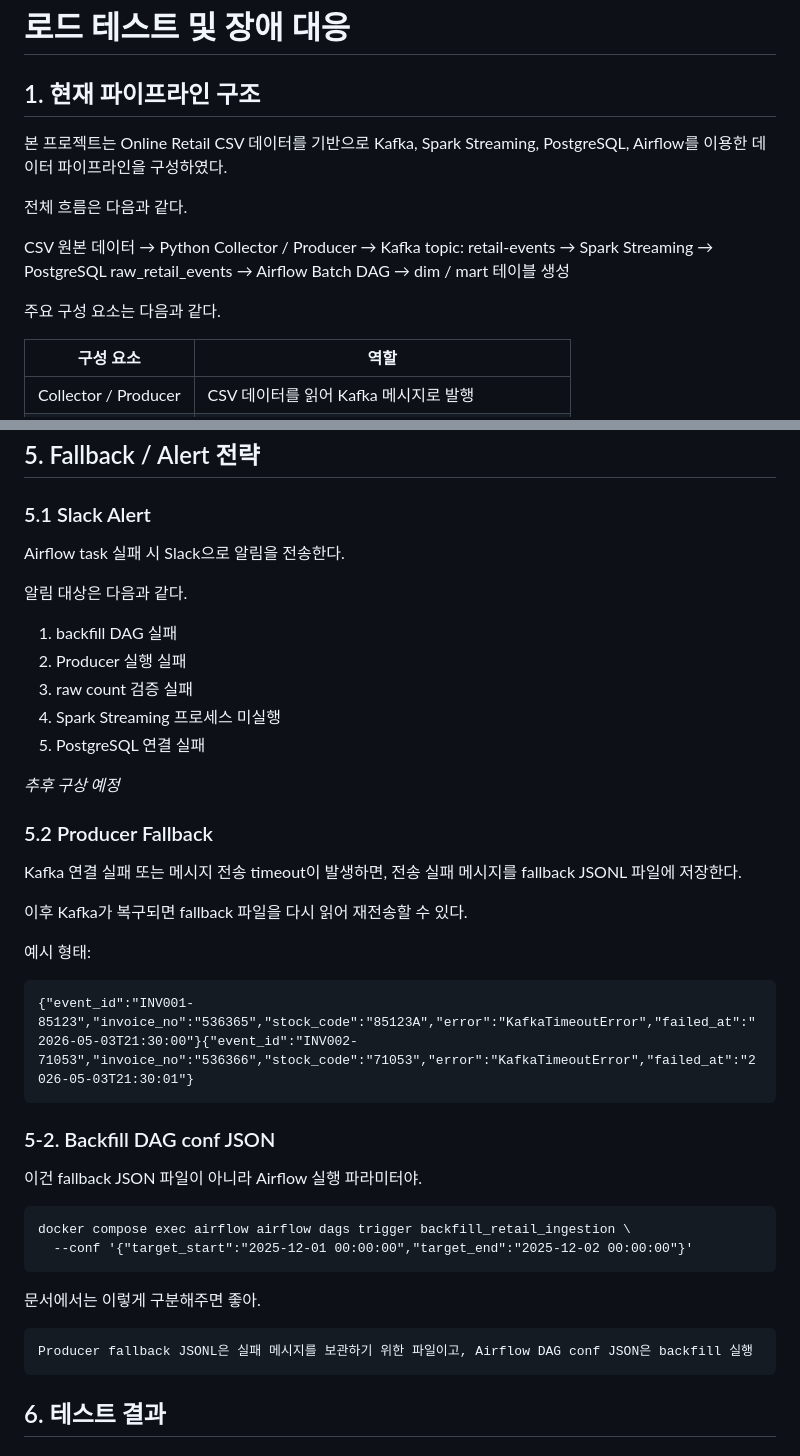
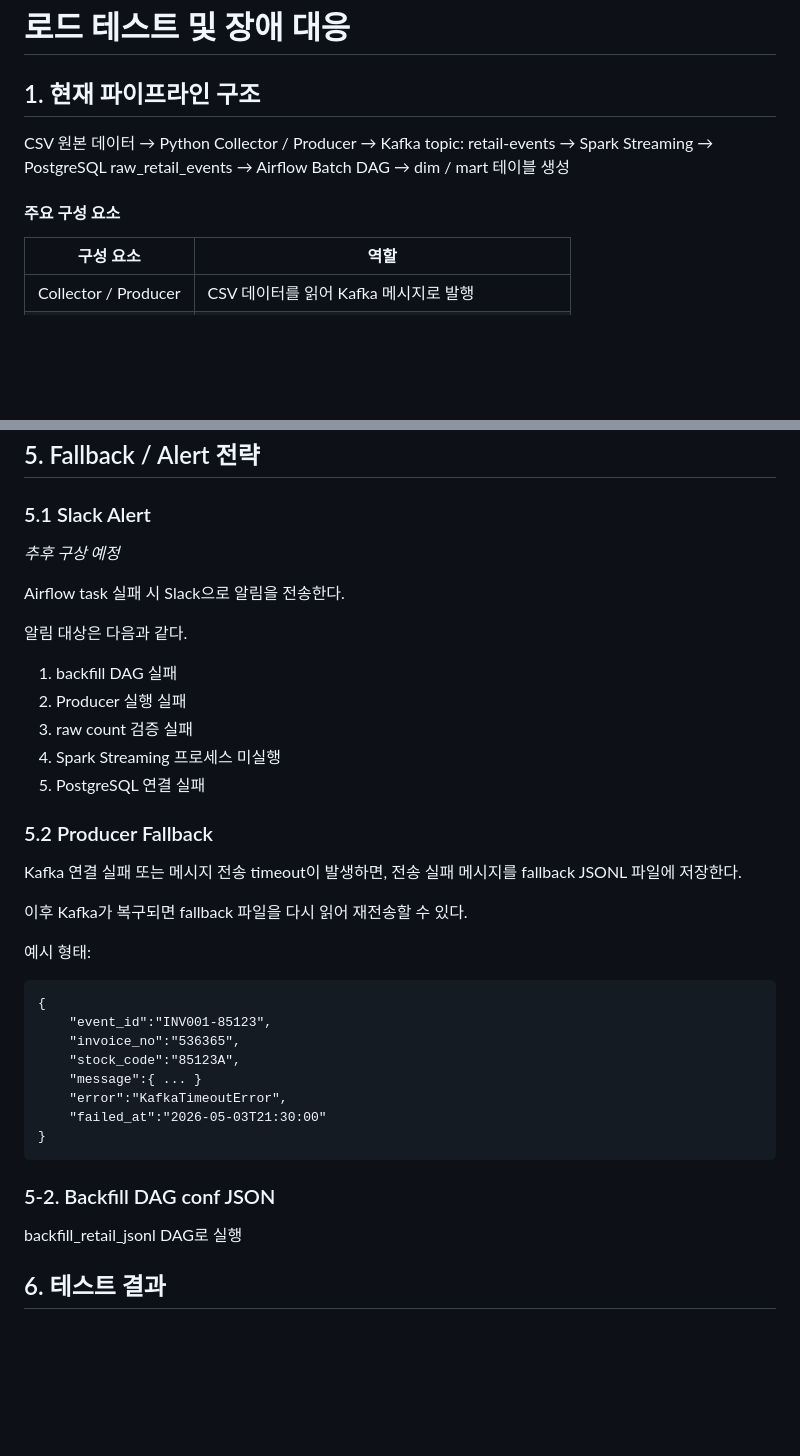
Before and after one commit to soraelee/prj_de_online-retail-pipeline, a Markdown page: README.md, 2 parts joined by grey strips. Rendered like a GitHub page; blank space fills up the shorter version.

Commit message:
Update image references and enhance README content
Updated image references and improved documentation clarity.

````diff
--- a/README.md
+++ b/README.md
@@ -751,10 +751,6 @@ Airflow를 통해 단순히 스크립트를 순서대로 실행하는 방식이
 
 ## 1. 현재 파이프라인 구조
 
-본 프로젝트는 Online Retail CSV 데이터를 기반으로 Kafka, Spark Streaming, PostgreSQL, Airflow를 이용한 데이터 파이프라인을 구성하였다.
-
-전체 흐름은 다음과 같다.
-
 CSV 원본 데이터
 → Python Collector / Producer
 → Kafka topic: retail-events
@@ -763,7 +759,7 @@ CSV 원본 데이터
 → Airflow Batch DAG
 → dim / mart 테이블 생성
 
-주요 구성 요소는 다음과 같다.
+#### 주요 구성 요소
 
 | 구성 요소 | 역할 |
 |---|---|
@@ -1044,6 +1041,8 @@ archive_processed_jsonl
 
 ### 5.1 Slack Alert
 
+*추후 구상 예정*
+
 Airflow task 실패 시 Slack으로 알림을 전송한다.
 
 알림 대상은 다음과 같다.
@@ -1054,7 +1053,7 @@ Airflow task 실패 시 Slack으로 알림을 전송한다.
 4. Spark Streaming 프로세스 미실행
 5. PostgreSQL 연결 실패
 
-*추후 구상 예정*
+
 ### 5.2 Producer Fallback
 
 Kafka 연결 실패 또는 메시지 전송 timeout이 발생하면, 전송 실패 메시지를 fallback JSONL 파일에 저장한다.
@@ -1064,23 +1063,21 @@ Kafka 연결 실패 또는 메시지 전송 timeout이 발생하면, 전송 실
 예시 형태:
 
 ```
-{"event_id":"INV001-85123","invoice_no":"536365","stock_code":"85123A","error":"KafkaTimeoutError","failed_at":"2026-05-03T21:30:00"}{"event_id":"INV002-71053","invoice_no":"536366","stock_code":"71053","error":"KafkaTimeoutError","failed_at":"2026-05-03T21:30:01"}
+{
+	"event_id":"INV001-85123",
+	"invoice_no":"536365",
+	"stock_code":"85123A",
+	"message":{ ... }
+	"error":"KafkaTimeoutError",
+	"failed_at":"2026-05-03T21:30:00"
+}
 ```
 
 ### 5-2. Backfill DAG conf JSON
 
-이건 fallback JSON 파일이 아니라 Airflow 실행 파라미터야.
+backfill_retail_jsonl DAG로 실행
 
-```
-docker compose exec airflow airflow dags trigger backfill_retail_ingestion \
-  --conf '{"target_start":"2025-12-01 00:00:00","target_end":"2025-12-02 00:00:00"}'
-```
 
-문서에서는 이렇게 구분해주면 좋아.
-
-```
-Producer fallback JSONL은 실패 메시지를 보관하기 위한 파일이고, Airflow DAG conf JSON은 backfill 실행
-```
 ## 6. 테스트 결과
 
 ## 7. 한계점 및 개선 방향
````
Also changed, not shown: other parts of README.md (+10 -3 lines).
